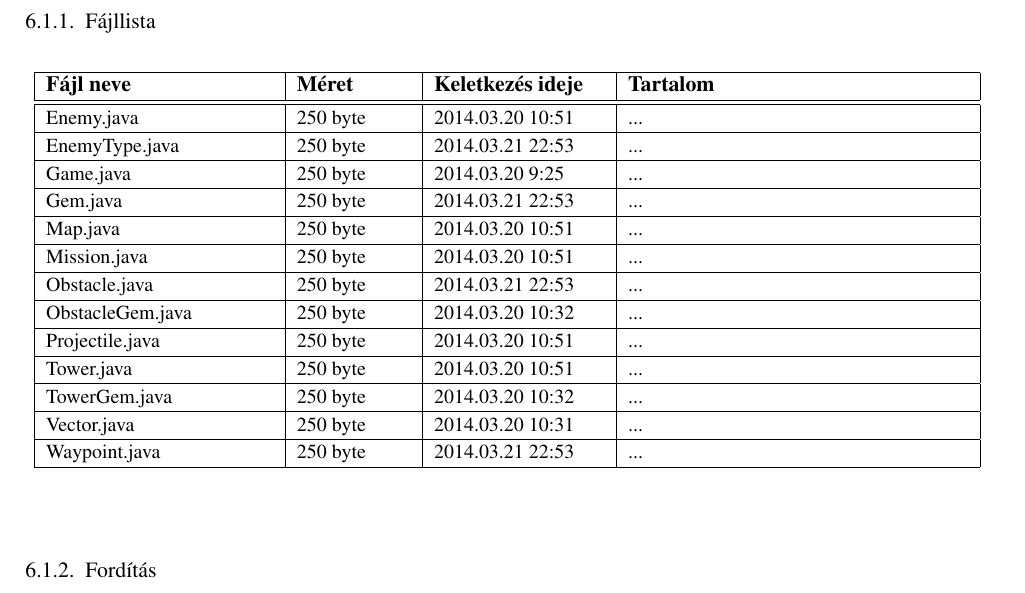
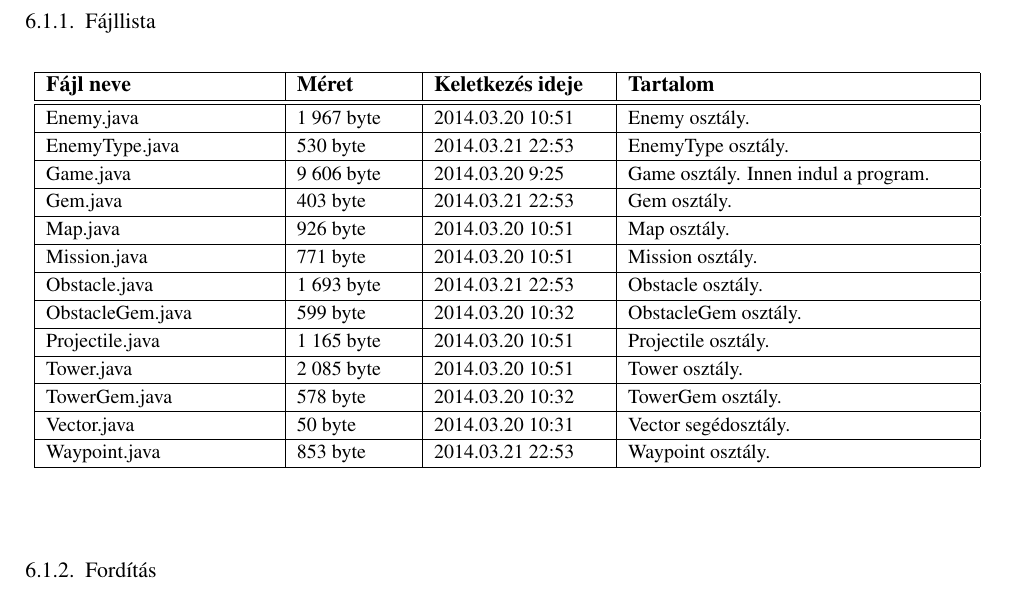
Before and after one commit to Sh4rK/szoftlab4, a LaTeX book (doc/szoftlab4.tex, which reads doc/chapters/chapter06/sablon06.tex): part of page 3 of 4, cut so that both start at the same text. Compiled offline with pdfLaTeX.

Commit message:
Added file sizes to doc

```diff
--- a/doc/chapters/chapter06/sablon06.tex
+++ b/doc/chapters/chapter06/sablon06.tex
@@ -13,81 +13,81 @@
 
 \fajl
 {Enemy.java} % Kezdet
-{250 byte} % Idptartam
+{1 967 byte} % Idptartam
 {2014.03.20~10:51~}
-{...} % Leírás
+{Enemy osztály.} % Leírás
 
 \fajl
 {EnemyType.java} % Kezdet
-{250 byte} % Idptartam
+{530 byte} % Idptartam
 {2014.03.21~22:53~}
-{...} % Leírás
+{EnemyType osztály.} % Leírás
 
 \fajl
 {Game.java} % Kezdet
-{250 byte} % Idptartam
+{9 606 byte} % Idptartam
 {2014.03.20~9:25~}
-{...} % Leírás
+{Game osztály. Innen indul a program.} % Leírás
 
 \fajl
 {Gem.java} % Kezdet
-{250 byte} % Idptartam
+{403 byte} % Idptartam
 {2014.03.21~22:53~}
-{...} % Leírás
+{Gem osztály.} % Leírás
 
 \fajl
 {Map.java} % Kezdet
-{250 byte} % Idptartam
+{926 byte} % Idptartam
 {2014.03.20~10:51~}
-{...} % Leírás
+{Map osztály.} % Leírás
 
 \fajl
 {Mission.java} % Kezdet
-{250 byte} % Idptartam
+{771 byte} % Idptartam
 {2014.03.20~10:51~}
-{...} % Leírás
+{Mission osztály.} % Leírás
 
 \fajl
 {Obstacle.java} % Kezdet
-{250 byte} % Idptartam
+{1 693 byte} % Idptartam
 {2014.03.21~22:53~}
-{...} % Leírás
+{Obstacle osztály.} % Leírás
 
 \fajl
 {ObstacleGem.java} % Kezdet
-{250 byte} % Idptartam
+{599 byte} % Idptartam
 {2014.03.20~10:32~}
-{...} % Leírás
+{ObstacleGem osztály.} % Leírás
 
 \fajl
 {Projectile.java} % Kezdet
-{250 byte} % Idptartam
+{1 165 byte} % Idptartam
 {2014.03.20~10:51~}
-{...} % Leírás
+{Projectile osztály.} % Leírás
 
 \fajl
 {Tower.java} % Kezdet
-{250 byte} % Idptartam
+{2 085 byte} % Idptartam
 {2014.03.20~10:51~}
-{...} % Leírás
+{Tower osztály.} % Leírás
 
 \fajl
 {TowerGem.java} % Kezdet
-{250 byte} % Idptartam
+{578 byte} % Idptartam
 {2014.03.20~10:32~}
-{...} % Leírás
+{TowerGem osztály.} % Leírás
 
 \fajl
 {Vector.java} % Kezdet
-{250 byte} % Idptartam
+{50 byte} % Idptartam
 {2014.03.20~10:31~}
-{...} % Leírás
+{Vector segédosztály.} % Leírás
 
 \fajl
 {Waypoint.java} % Kezdet
-{250 byte} % Idptartam
+{853 byte} % Idptartam
 {2014.03.21~22:53~}
-{...} % Leírás
+{Waypoint osztály.} % Leírás
 
 \end{fajllista}
 
```
